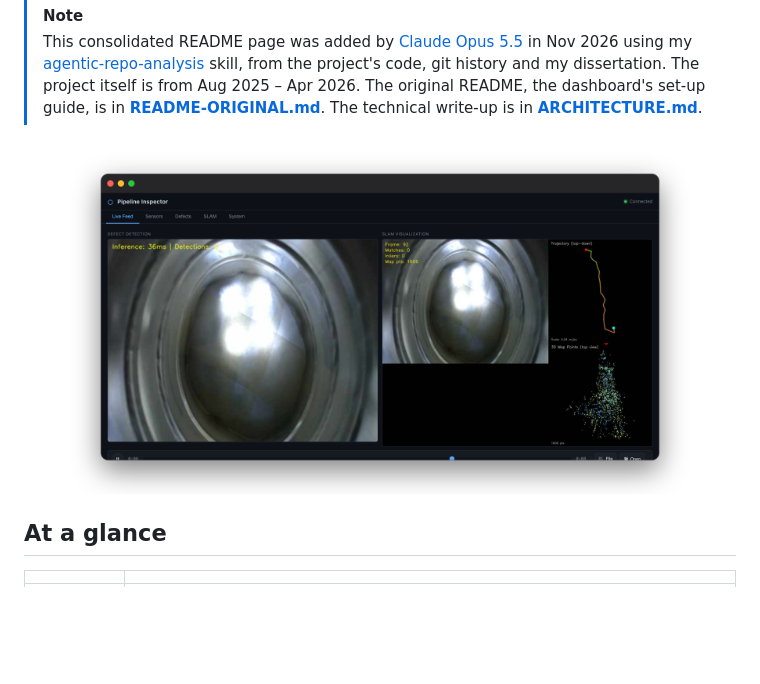
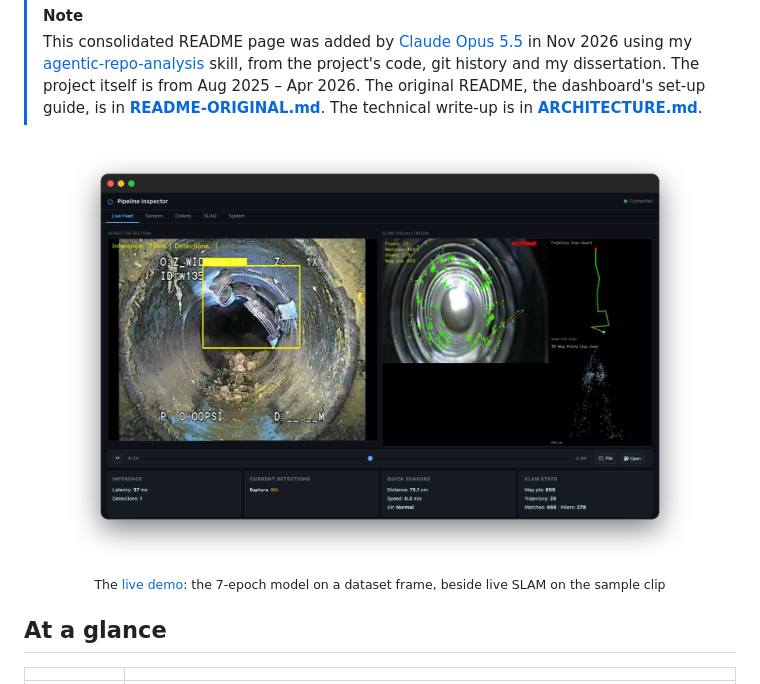
Before and after one commit to sp4ce-cowboy/AddamNet, a Markdown page: README.md, the part around the change. Drawn GitHub-style; pictures changed too: docs/images/dashboard-live.png; blank space fills up the shorter version.

Commit message:
Hero image from the live demo
Co-Authored-By: Claude Opus 5.5 <noreply@anthropic.com>

```diff
--- a/README.md
+++ b/README.md
@@ -41,6 +41,7 @@ specialisation in Robotics. Session 2025/2026.*
 <p align="center">
   <img width="88%" alt="The inspection dashboard: live YOLO defect detection beside monocular SLAM tracking" src="docs/images/dashboard-live.png" />
 </p>
+<p align="center"><sub>The <a href="https://sp4ce-cowboy.github.io/AddamNet/demo/">live demo</a>: the 7-epoch model on a dataset frame, beside live SLAM on the sample clip</sub></p>
 
 ## At a glance
 
```
